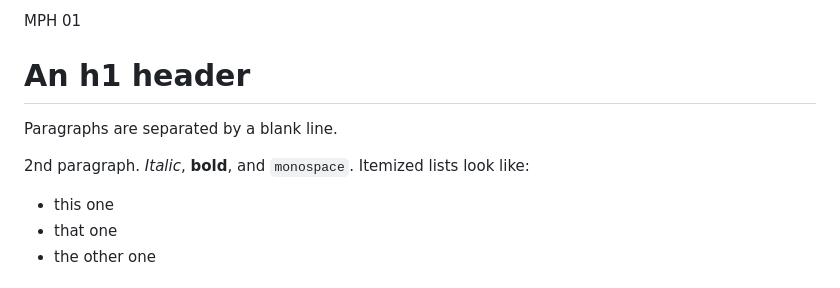
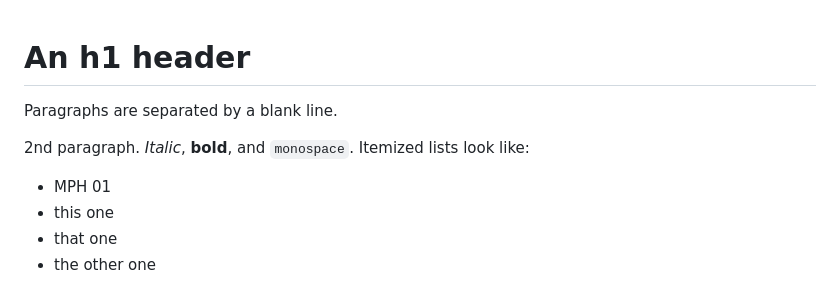
Before and after one commit to danieldeusing/hooli-media-newcomers, a Markdown page: 01-MyPetHooligan/01-Example.md, the part around the change. GitHub-like rendering.

```diff
--- a/01-MyPetHooligan/01-Example.md
+++ b/01-MyPetHooligan/01-Example.md
@@ -1,5 +1,3 @@
-MPH 01
-
 An h1 header
 ============
 
@@ -8,6 +6,7 @@ Paragraphs are separated by a blank line.
 2nd paragraph. *Italic*, **bold**, and `monospace`. Itemized lists
 look like:
 
+  * MPH 01
   * this one
   * that one
   * the other one
```
Also changed, not shown: 01-MyPetHooligan/02-Example2.md (+1 -2 lines), 02-TheDogePound/01-Example.md (+1 -2 lines).
